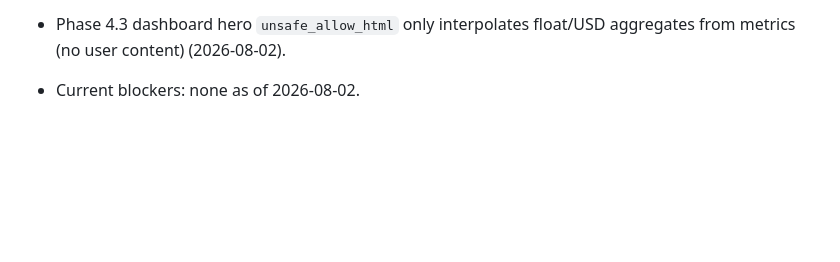
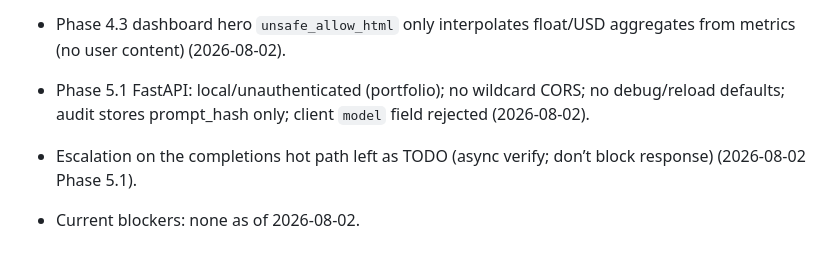
Before and after one commit to laynieily/SIGAI-Pilot, a Markdown page: LLM-COST-Autopilot/Viviana-Ayala/issues.md, the part around the change. Drawn GitHub-style; blank space fills up the shorter version.

```diff
--- a/LLM-COST-Autopilot/Viviana-Ayala/issues.md
+++ b/LLM-COST-Autopilot/Viviana-Ayala/issues.md
@@ -20,5 +20,7 @@
 - Claude Sonnet list price > GPT-4o → some days actual > counterfactual; overall mix still saves (~37% on demo seed) (2026-08-02).
 - Phase 4.3 money-shot: `cost_reduction_pct` vs all GPT-4o; `show_savings --demo` uses temp DB so it won’t write an empty `data/requests.db` (2026-08-02).
 - Phase 4.3 dashboard hero `unsafe_allow_html` only interpolates float/USD aggregates from metrics (no user content) (2026-08-02).
+- Phase 5.1 FastAPI: local/unauthenticated (portfolio); no wildcard CORS; no debug/reload defaults; audit stores prompt_hash only; client `model` field rejected (2026-08-02).
+- Escalation on the completions hot path left as TODO (async verify; don’t block response) (2026-08-02 Phase 5.1).
 
 - Current blockers: none as of 2026-08-02.
```
Also changed, not shown: LLM-COST-Autopilot/Viviana-Ayala/prompts.md (+1 -0 lines), LLM-COST-Autopilot/Viviana-Ayala/timeline.md (+2 -1 lines).
